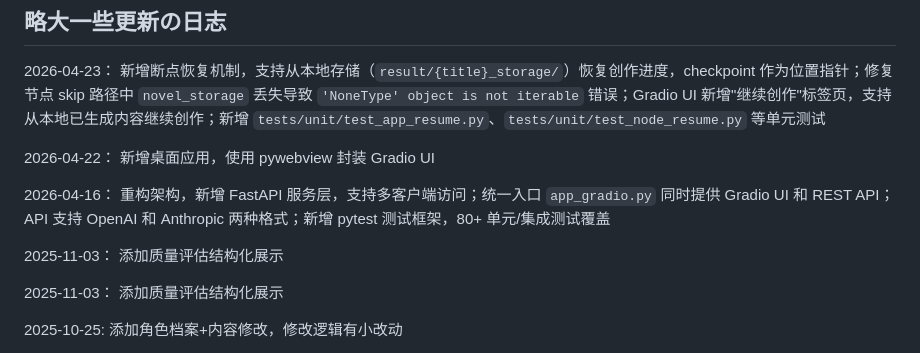
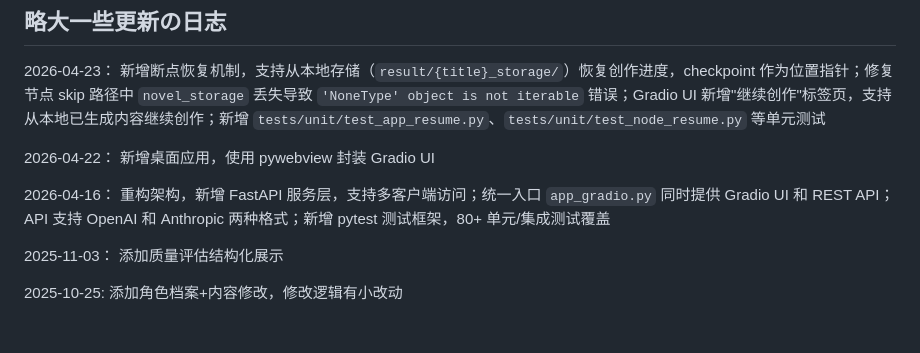
Before and after one commit to bodinggg/LangGraph-based-Novel-by-Agents, a Markdown page: README.md, the part around the change. Rendered like a GitHub page; blank space fills up the shorter version.

```diff
--- a/README.md
+++ b/README.md
@@ -31,8 +31,6 @@
 2026-04-22：  新增桌面应用，使用 pywebview 封装 Gradio UI
 
 2026-04-16：  重构架构，新增 FastAPI 服务层，支持多客户端访问；统一入口 `app_gradio.py` 同时提供 Gradio UI 和 REST API；API 支持 OpenAI 和 Anthropic 两种格式；新增 pytest 测试框架，80+ 单元/集成测试覆盖
-
-2025-11-03：  添加质量评估结构化展示
 
 2025-11-03：  添加质量评估结构化展示
 
```
